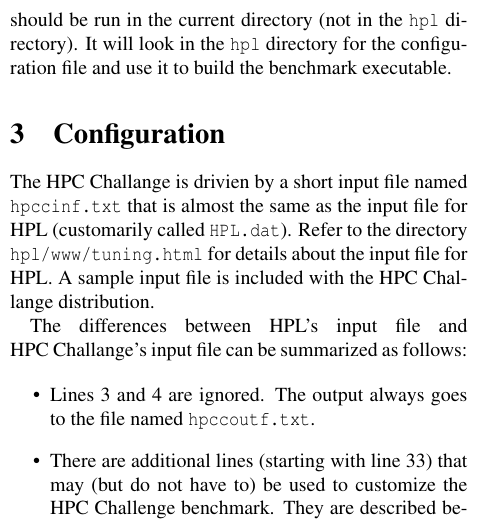
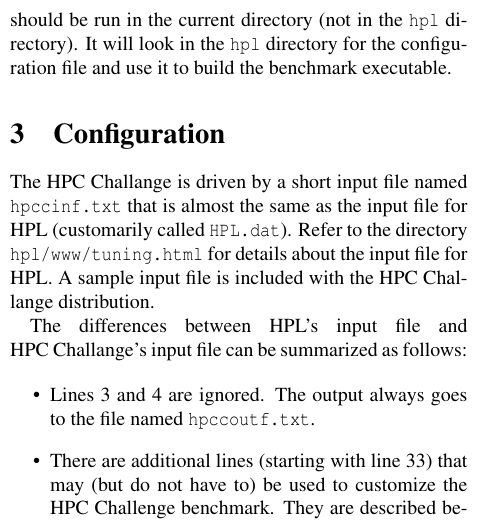
Before and after one commit to icl-utk-edu/hpcc, a LaTeX document (README.tex): part of one column of page 1 of 2, cut so that both start at the same text. Compiled offline with pdfLaTeX.

Commit message:
Minor typos fixed.

```diff
--- a/README.tex
+++ b/README.tex
@@ -41,7 +41,7 @@ the \texttt{hpl} directory for the configuration file and use it to
 build the benchmark executable.
 
 \section{Configuration}
-The HPC~Challange is drivien by a short input file named
+The HPC~Challange is driven by a short input file named
 \texttt{hpccinf.txt} that is almost the same as the input file for
 HPL~(customarily called \texttt{HPL.dat}). Refer to the directory
 \texttt{hpl/www/tuning.html} for details about the input file for
```
Also changed, not shown: 1 other file.
